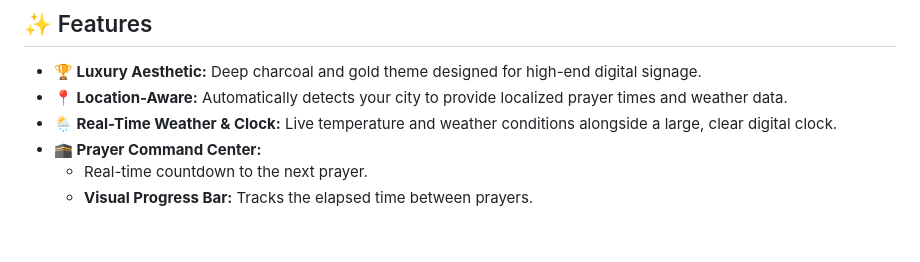
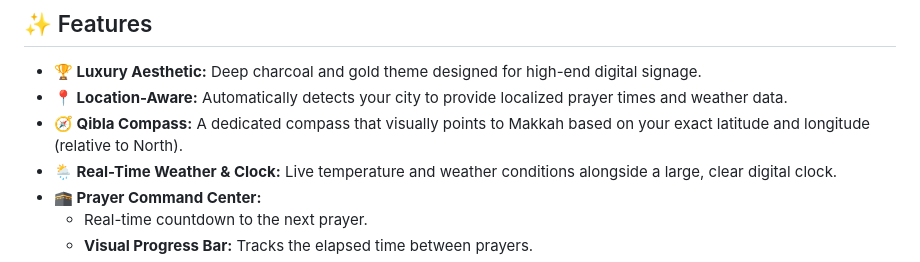
Before and after one commit to iamkhomani/Adhan-Display, a Markdown page: README.md, the part around the change. Rendered like a GitHub page; blank space fills up the shorter version.

Commit message:
Add Qibla compass feature to README
Added a feature for a Qibla compass that points to Makkah.

```diff
--- a/README.md
+++ b/README.md
@@ -12,6 +12,7 @@
 
 * **🏆 Luxury Aesthetic:** Deep charcoal and gold theme designed for high-end digital signage.
 * **📍 Location-Aware:** Automatically detects your city to provide localized prayer times and weather data.
+* **🧭 Qibla Compass:** A dedicated compass that visually points to Makkah based on your exact latitude and longitude (relative to North).
 * **🌦️ Real-Time Weather & Clock:** Live temperature and weather conditions alongside a large, clear digital clock.
 * **🕋 Prayer Command Center:**
     * Real-time countdown to the next prayer.
```
